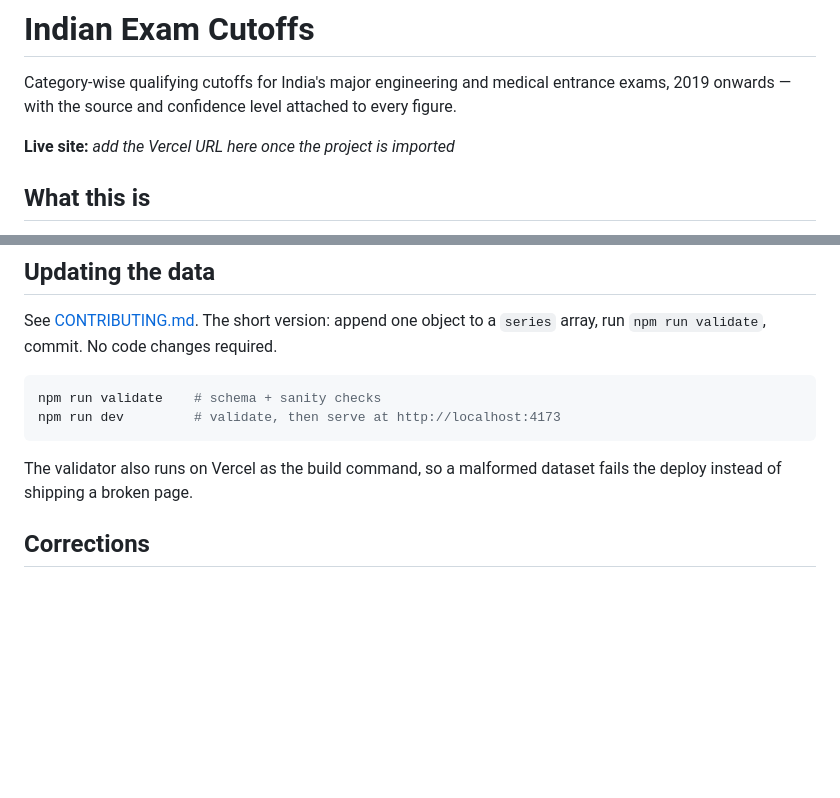
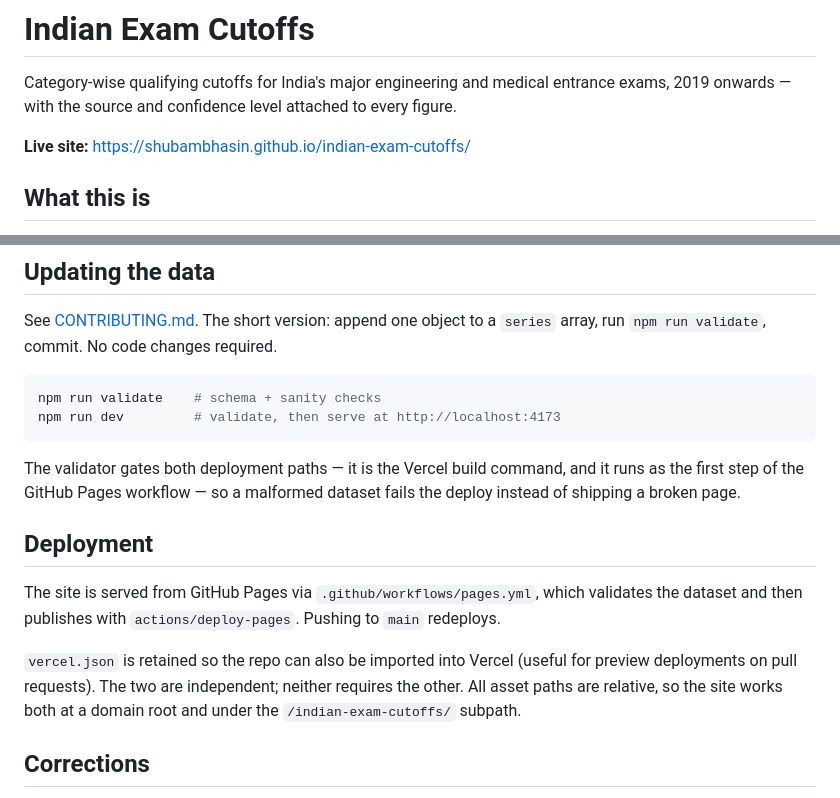
Before and after one commit to shubambhasin/indian-exam-cutoffs, a Markdown page: README.md, 2 parts joined by grey strips. GitHub-like rendering; blank space fills up the shorter version.

Commit message:
Document the live Pages URL and both deployment paths
Co-Authored-By: Claude Opus 5 <noreply@anthropic.com>

````diff
--- a/README.md
+++ b/README.md
@@ -3,7 +3,7 @@
 Category-wise qualifying cutoffs for India's major engineering and medical entrance
 exams, 2019 onwards — with the source and confidence level attached to every figure.
 
-**Live site:** _add the Vercel URL here once the project is imported_
+**Live site:** https://shubambhasin.github.io/indian-exam-cutoffs/
 
 ## What this is
 
@@ -62,8 +62,19 @@ npm run validate    # schema + sanity checks
 npm run dev         # validate, then serve at http://localhost:4173
 ```
 
-The validator also runs on Vercel as the build command, so a malformed dataset fails the
-deploy instead of shipping a broken page.
+The validator gates both deployment paths — it is the Vercel build command, and it runs
+as the first step of the GitHub Pages workflow — so a malformed dataset fails the deploy
+instead of shipping a broken page.
+
+## Deployment
+
+The site is served from GitHub Pages via `.github/workflows/pages.yml`, which validates
+the dataset and then publishes with `actions/deploy-pages`. Pushing to `main` redeploys.
+
+`vercel.json` is retained so the repo can also be imported into Vercel (useful for preview
+deployments on pull requests). The two are independent; neither requires the other. All
+asset paths are relative, so the site works both at a domain root and under the
+`/indian-exam-cutoffs/` subpath.
 
 ## Corrections
 
````
